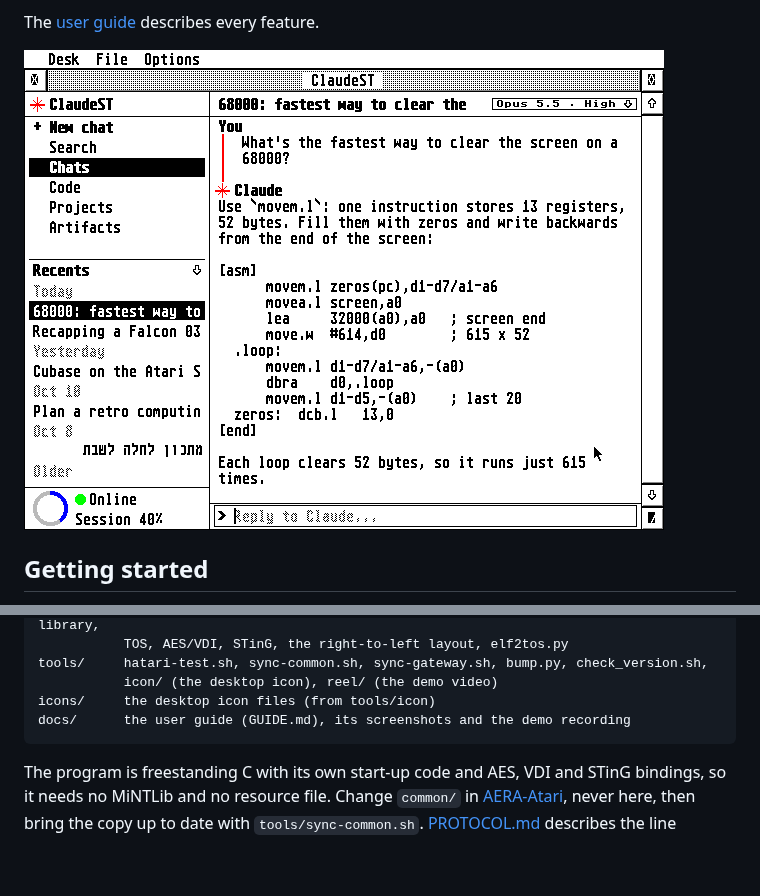
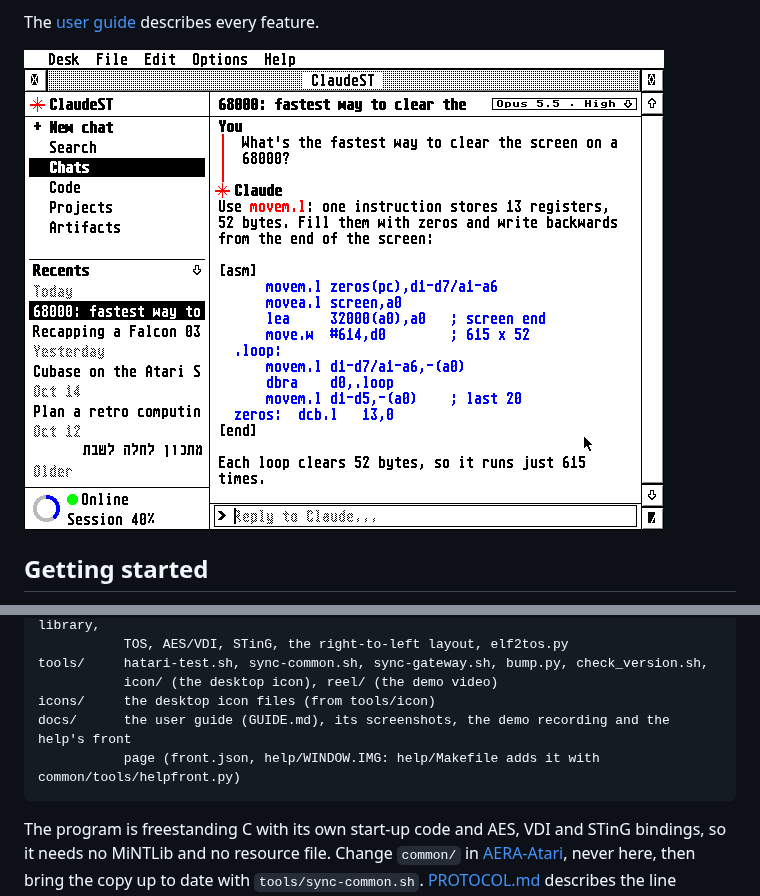
Before and after one commit to whomper/ClaudeST, a Markdown page: README.md, 2 parts joined by grey strips. Drawn GitHub-style; pictures changed too: docs/falcon-colour.png; blank space fills up the shorter version.

Commit message:
Help: the AERA front page, and the version from st/claudest.c
The help's first page is now the one every AERA program's help has
(guidelines 4.3): the banner, a welcome, the window at half size with
its numbered parts explained beside it, how ClaudeST reaches claude.ai,
and the contents in groups. help/Makefile makes it in a copy of
CLAUDEST.STG with common/tools/helpfront.py, from docs/front.json and
docs/help/WINDOW.IMG; the source keeps its own Main page for HCP alone.

The copy's @$VER takes VERSION from st/claudest.c, so the help no
longer says 1.23 at 1.43.

docs/falcon-colour.png is taken again with 1.43, the code in its
colours; the window picture is made from it.

Co-Authored-By: Claude Opus 5.5 <noreply@anthropic.com>
Claude-Session: https://claude.ai/code/session_01XDMzbpSWQjz39M7P3K7C1y

````diff
--- a/README.md
+++ b/README.md
@@ -236,7 +236,8 @@ common/    the AERA programs' shared code, a git subtree of AERA-Atari: start-up
 tools/     hatari-test.sh, sync-common.sh, sync-gateway.sh, bump.py, check_version.sh,
            icon/ (the desktop icon), reel/ (the demo video)
 icons/     the desktop icon files (from tools/icon)
-docs/      the user guide (GUIDE.md), its screenshots and the demo recording
+docs/      the user guide (GUIDE.md), its screenshots, the demo recording and the help's front
+           page (front.json, help/WINDOW.IMG: help/Makefile adds it with common/tools/helpfront.py)
 ```
 
 The program is freestanding C with its own start-up code and AES, VDI and STinG bindings, so it needs
````
Also changed, not shown: docs/help/WINDOW.png (added), 4 other files.
